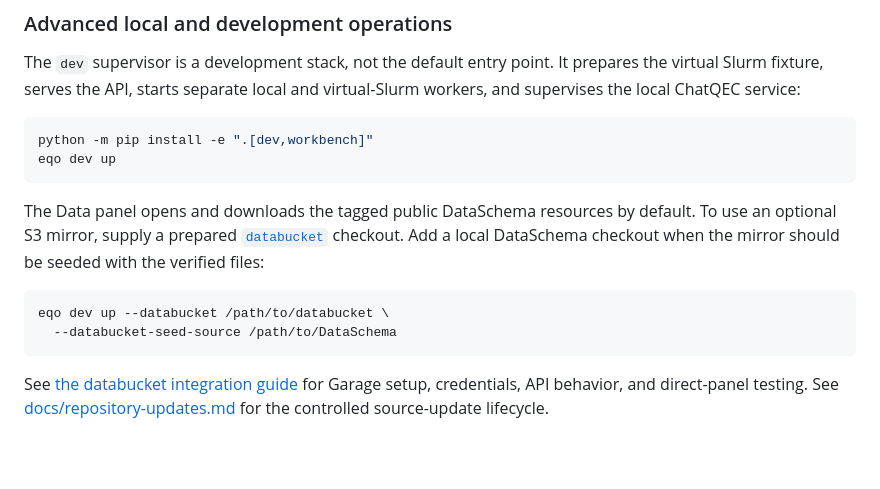
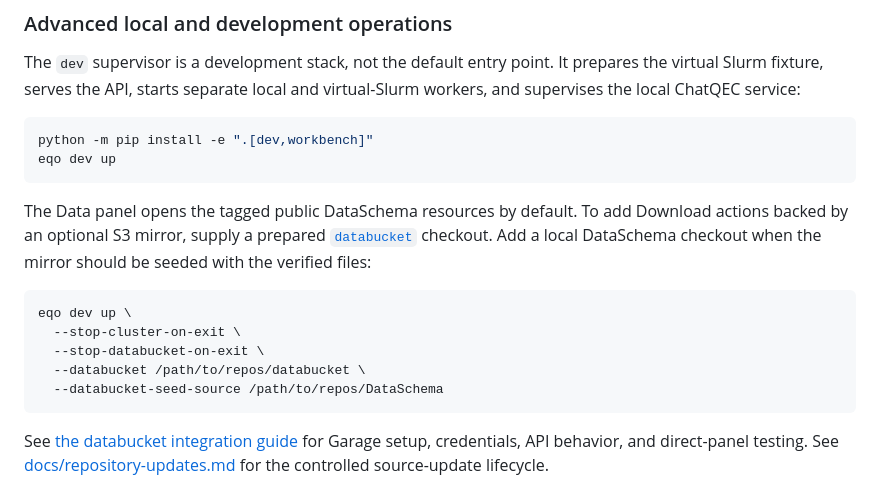
Before and after one commit to QSCSoftwareEcosystem/QHPC-Ecosystem, a Markdown page: README.md, the part around the change. Drawn GitHub-style; blank space fills up the shorter version.

Commit message:
data: document databucket development setup

````diff
--- a/README.md
+++ b/README.md
@@ -345,14 +345,18 @@ python -m pip install -e ".[dev,workbench]"
 eqo dev up
 ```
 
-The Data panel opens and downloads the tagged public DataSchema resources by
-default. To use an optional S3 mirror, supply a prepared
-[`databucket`](https://github.com/naughtont3/databucket) checkout. Add a local
-DataSchema checkout when the mirror should be seeded with the verified files:
+The Data panel opens the tagged public DataSchema resources by default. To add
+Download actions backed by an optional S3 mirror, supply a prepared
+[`databucket`](https://github.com/QSCSoftwareEcosystem/databucket) checkout. Add
+a local DataSchema checkout when the mirror should be seeded with the verified
+files:
 
 ```bash
-eqo dev up --databucket /path/to/databucket \
-  --databucket-seed-source /path/to/DataSchema
+eqo dev up \
+  --stop-cluster-on-exit \
+  --stop-databucket-on-exit \
+  --databucket /path/to/repos/databucket \
+  --databucket-seed-source /path/to/repos/DataSchema
 ```
 
 See [the databucket integration guide](docs/databucket-integration.md) for
````
Also changed, not shown: docs/databucket-integration.md (+27 -7 lines).
